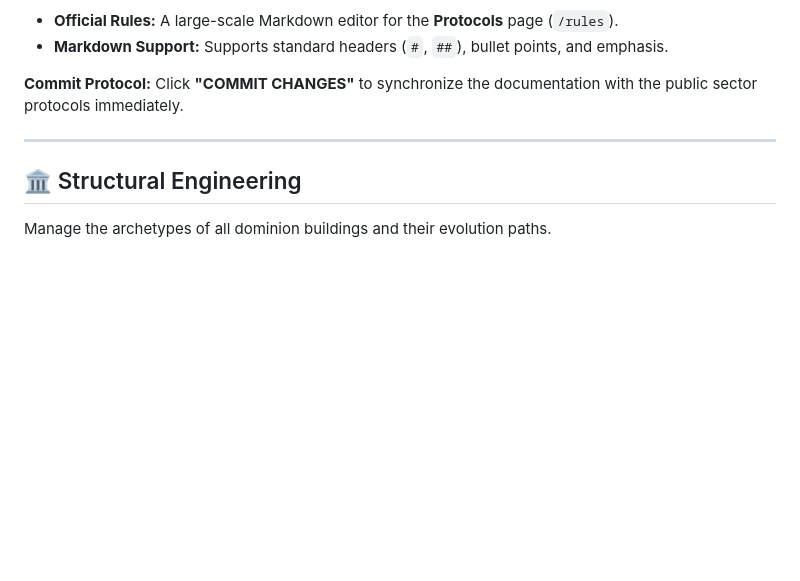
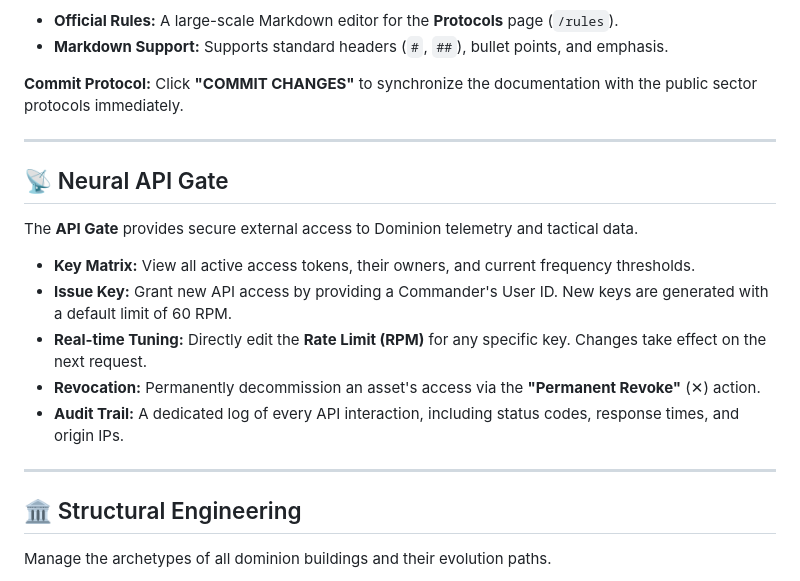
Before and after one commit to Starlight-Dominion/Starlight_V3, a Markdown page: admin_suite_readme.md, the part around the change. Rendered like a GitHub page; blank space fills up the shorter version.

Commit message:
Add full Open API documentation and update Admin Suite guide with Neural API Gate section

```diff
--- a/admin_suite_readme.md
+++ b/admin_suite_readme.md
@@ -89,6 +89,18 @@ The **Documentation** module allows for real-time management of public-facing co
 
 ---
 
+## 📡 Neural API Gate
+
+The **API Gate** provides secure external access to Dominion telemetry and tactical data.
+
+*   **Key Matrix:** View all active access tokens, their owners, and current frequency thresholds.
+*   **Issue Key:** Grant new API access by providing a Commander's User ID. New keys are generated with a default limit of 60 RPM.
+*   **Real-time Tuning:** Directly edit the **Rate Limit (RPM)** for any specific key. Changes take effect on the next request.
+*   **Revocation:** Permanently decommission an asset's access via the **"Permanent Revoke"** (✕) action.
+*   **Audit Trail:** A dedicated log of every API interaction, including status codes, response times, and origin IPs.
+
+---
+
 ## 🏛️ Structural Engineering
 
 Manage the archetypes of all dominion buildings and their evolution paths.
```
Also changed, not shown: OPEN_API.md (added, +61 -0 lines).
